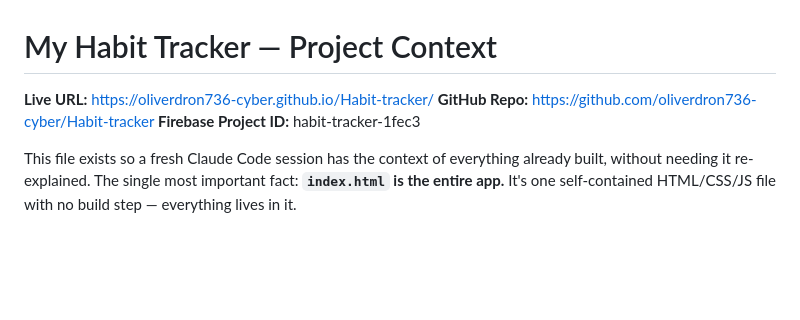
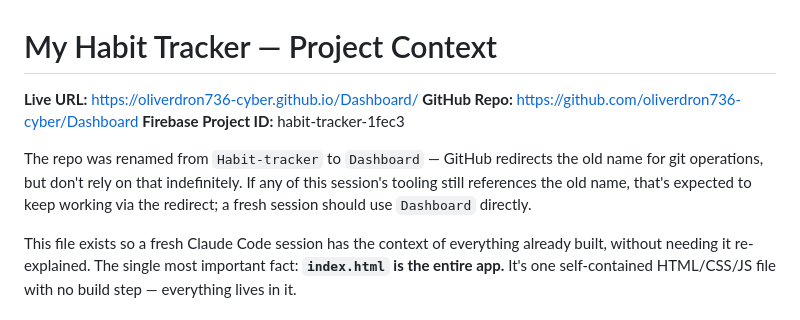
Before and after one commit to oliverdron736-cyber/Dashboard, a Markdown page: CLAUDE.md, the part around the change. GitHub-like rendering; blank space fills up the shorter version.

Commit message:
Update documented URLs after repo rename to Dashboard
Habit-tracker -> Dashboard; GitHub Pages URL follows the repo name.

```diff
--- a/CLAUDE.md
+++ b/CLAUDE.md
@@ -1,8 +1,13 @@
 # My Habit Tracker — Project Context
 
-**Live URL:** https://oliverdron736-cyber.github.io/Habit-tracker/
-**GitHub Repo:** https://github.com/oliverdron736-cyber/Habit-tracker
+**Live URL:** https://oliverdron736-cyber.github.io/Dashboard/
+**GitHub Repo:** https://github.com/oliverdron736-cyber/Dashboard
 **Firebase Project ID:** habit-tracker-1fec3
+
+The repo was renamed from `Habit-tracker` to `Dashboard` — GitHub redirects the old name for
+git operations, but don't rely on that indefinitely. If any of this session's tooling still
+references the old name, that's expected to keep working via the redirect; a fresh session should
+use `Dashboard` directly.
 
 This file exists so a fresh Claude Code session has the context of everything already built,
 without needing it re-explained. The single most important fact: **`index.html` is the entire
```
